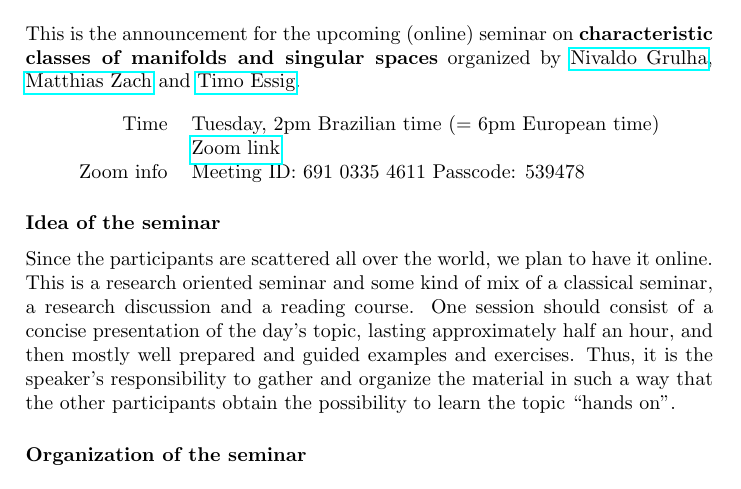
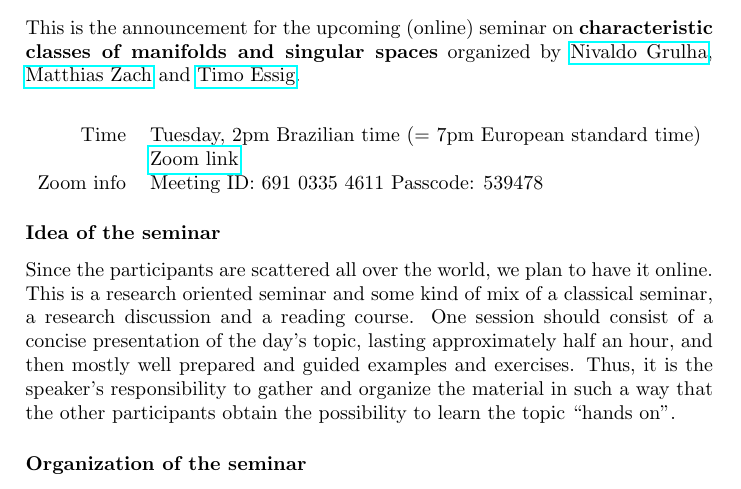
Before and after one commit to timoessig/CCSingSem, a LaTeX document (advertisement.tex): part of page 1 of 5, cut so that both start at the same text. Compiled offline with pdfLaTeX.

Commit message:
Update advertisement.tex

```diff
--- a/advertisement.tex
+++ b/advertisement.tex
@@ -17,7 +17,7 @@ organized by
 
 \begin{center}
 	\begin{tabular}{rl}
-		Time & Tuesday, 2pm Brazilian time (= 6pm European time) \\
+		Time & Tuesday, 2pm Brazilian time (= 7pm European standard time) \\
 			&  \href{https://uni-kiel.zoom.us/j/69103354611?pwd=TUlmeGZQNlVPSG5YcEtDdndDU1kydz09}{Zoom link} \\
 		Zoom info	& Meeting ID: 691 0335 4611 Passcode: 539478
 	\end{tabular}
```
